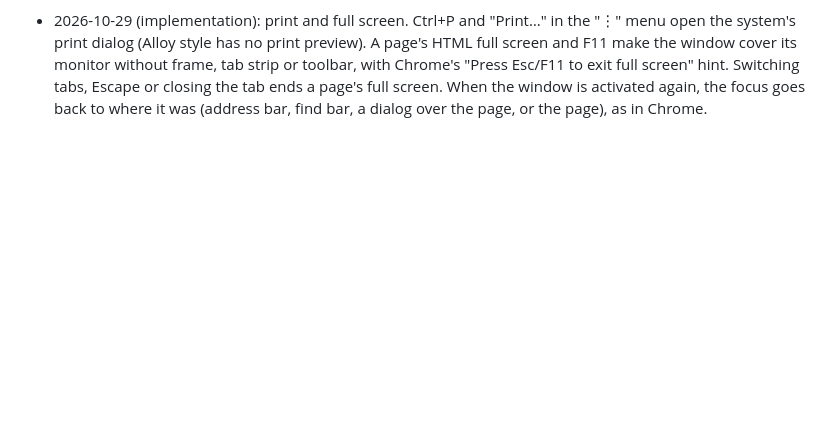
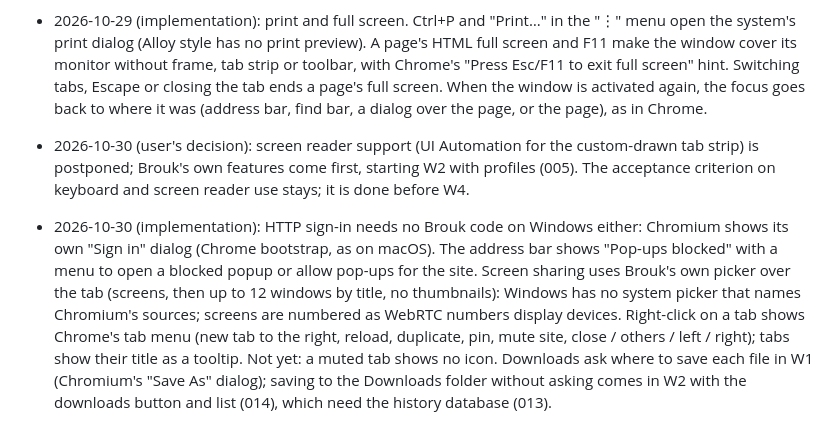
Before and after one commit to DreaddCZ/brouk, a Markdown page: specs/024-windows-app.md, the part around the change. GitHub-like rendering; blank space fills up the shorter version.

Commit message:
docs(024): record sign-in, pop-ups, screen picker, tab menu and the accessibility decision
Co-Authored-By: Claude Opus 5.5 (1M context) <noreply@anthropic.com>
Claude-Session: https://claude.ai/code/session_01BE6UzfitvGnEW87u3du1dt

```diff
--- a/specs/024-windows-app.md
+++ b/specs/024-windows-app.md
@@ -63,3 +63,5 @@ None.
 - 2026-10-29 (implementation): dialogs over the page. JavaScript dialogs (alert, confirm, prompt, "leave site?"), "page unresponsive" and "open <app>?" are drawn by Brouk over their tab's page (tab-modal: the page gets no input meanwhile, other tabs stay usable), the permission prompt at the top left of the page, and the crash page ("Aw, Snap!") over a crashed tab, with the texts and buttons of the macOS app (012). Differences from macOS: the page is not dimmed behind a dialog, the default button has the system's accent colour, and the permission prompt does not yet say when Windows' privacy settings block the camera or microphone. Links to other apps open with the app Windows has registered for the scheme (`ShellExecute`), escaped as Chrome does; schemes without an app do nothing.
 - 2026-10-29 (implementation): find in page and zoom. Each tab has its own find bar at the top right of its page (Chrome on Windows): Ctrl+F, F3/Ctrl+G and Shift+F3/Ctrl+Shift+G, Enter/Shift+Enter in the field, Escape to close. Typing searches as Chrome does, with the first match current ("1/6"). Zoom with Ctrl+Plus/Minus/0 and the "⋮" menu; a "125 %" indicator at the right of the address bar resets the zoom when clicked. Not yet: zooming with Ctrl+mouse wheel does not update the indicator until the tab changes. The smoke test checks both with real key presses (keys sent through the DevTools protocol do not reach Brouk's shortcuts).
 - 2026-10-29 (implementation): print and full screen. Ctrl+P and "Print…" in the "⋮" menu open the system's print dialog (Alloy style has no print preview). A page's HTML full screen and F11 make the window cover its monitor without frame, tab strip or toolbar, with Chrome's "Press Esc/F11 to exit full screen" hint. Switching tabs, Escape or closing the tab ends a page's full screen. When the window is activated again, the focus goes back to where it was (address bar, find bar, a dialog over the page, or the page), as in Chrome.
+- 2026-10-30 (user's decision): screen reader support (UI Automation for the custom-drawn tab strip) is postponed; Brouk's own features come first, starting W2 with profiles (005). The acceptance criterion on keyboard and screen reader use stays; it is done before W4.
+- 2026-10-30 (implementation): HTTP sign-in needs no Brouk code on Windows either: Chromium shows its own "Sign in" dialog (Chrome bootstrap, as on macOS). The address bar shows "Pop-ups blocked" with a menu to open a blocked popup or allow pop-ups for the site. Screen sharing uses Brouk's own picker over the tab (screens, then up to 12 windows by title, no thumbnails): Windows has no system picker that names Chromium's sources; screens are numbered as WebRTC numbers display devices. Right-click on a tab shows Chrome's tab menu (new tab to the right, reload, duplicate, pin, mute site, close / others / left / right); tabs show their title as a tooltip. Not yet: a muted tab shows no icon. Downloads ask where to save each file in W1 (Chromium's "Save As" dialog); saving to the Downloads folder without asking comes in W2 with the downloads button and list (014), which need the history database (013).
```
